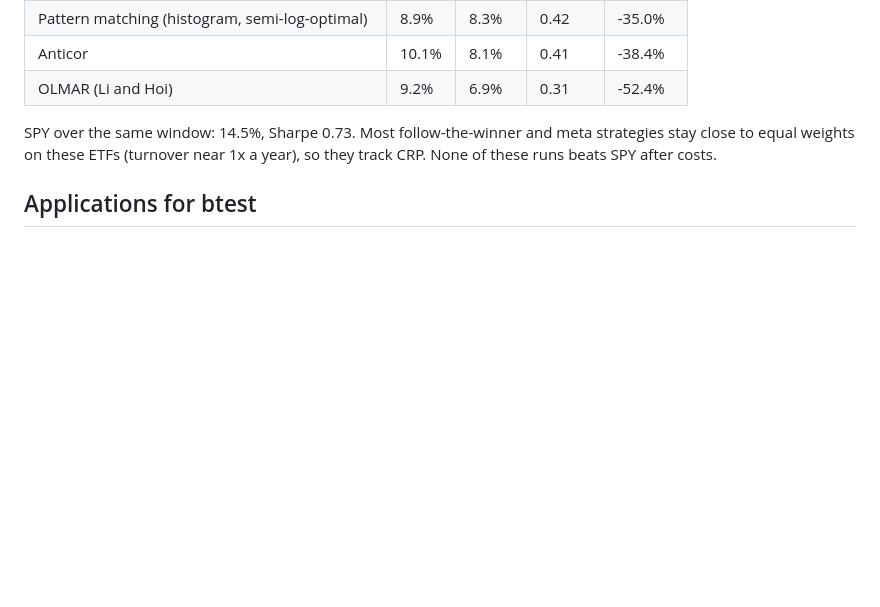
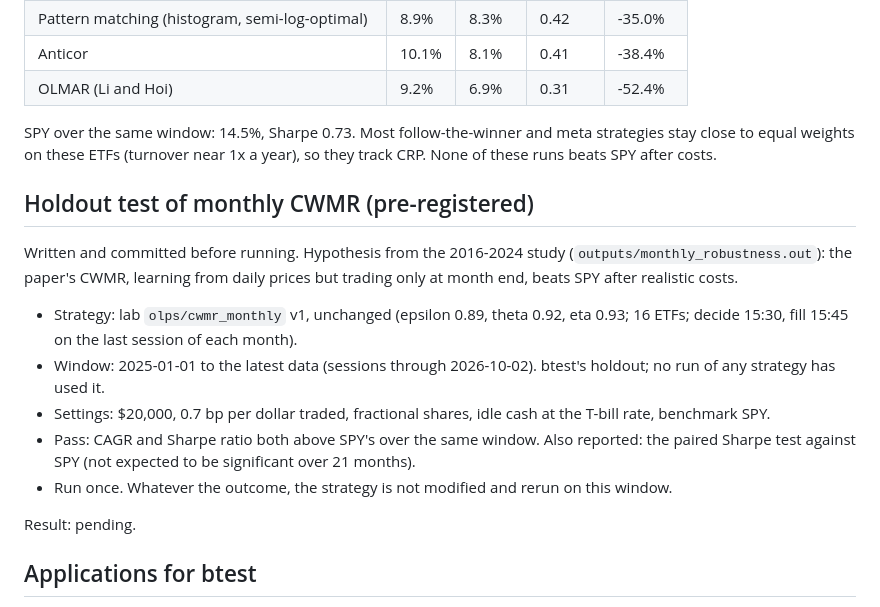
Before and after one commit to yelgabo/btest, a Markdown page: docs/research/2026-10-04-online-portfolio-selection-paper.md, the part around the change. Drawn GitHub-style; blank space fills up the shorter version.

Commit message:
Pre-register the holdout test of monthly CWMR

```diff
--- a/docs/research/2026-10-04-online-portfolio-selection-paper.md
+++ b/docs/research/2026-10-04-online-portfolio-selection-paper.md
@@ -291,6 +291,24 @@ SPY over the same window: 14.5%, Sharpe 0.73. Most follow-the-winner and meta st
 close to equal weights on these ETFs (turnover near 1x a year), so they track CRP. None of these
 runs beats SPY after costs.
 
+## Holdout test of monthly CWMR (pre-registered)
+
+Written and committed before running. Hypothesis from the 2016-2024 study
+(`outputs/monthly_robustness.out`): the paper's CWMR, learning from daily prices but trading
+only at month end, beats SPY after realistic costs.
+
+- Strategy: lab `olps/cwmr_monthly` v1, unchanged (epsilon 0.89, theta 0.92, eta 0.93; 16 ETFs;
+  decide 15:30, fill 15:45 on the last session of each month).
+- Window: 2025-01-01 to the latest data (sessions through 2026-10-02). btest's holdout; no run
+  of any strategy has used it.
+- Settings: $20,000, 0.7 bp per dollar traded, fractional shares, idle cash at the T-bill rate,
+  benchmark SPY.
+- Pass: CAGR and Sharpe ratio both above SPY's over the same window. Also reported: the paired
+  Sharpe test against SPY (not expected to be significant over 21 months).
+- Run once. Whatever the outcome, the strategy is not modified and rerun on this window.
+
+Result: pending.
+
 ## Applications for btest
 
 1. **CRP as a standard baseline.** Monthly CRP (`olps/crp`): 0.3x turnover, 11.8% on the ETFs.
```
